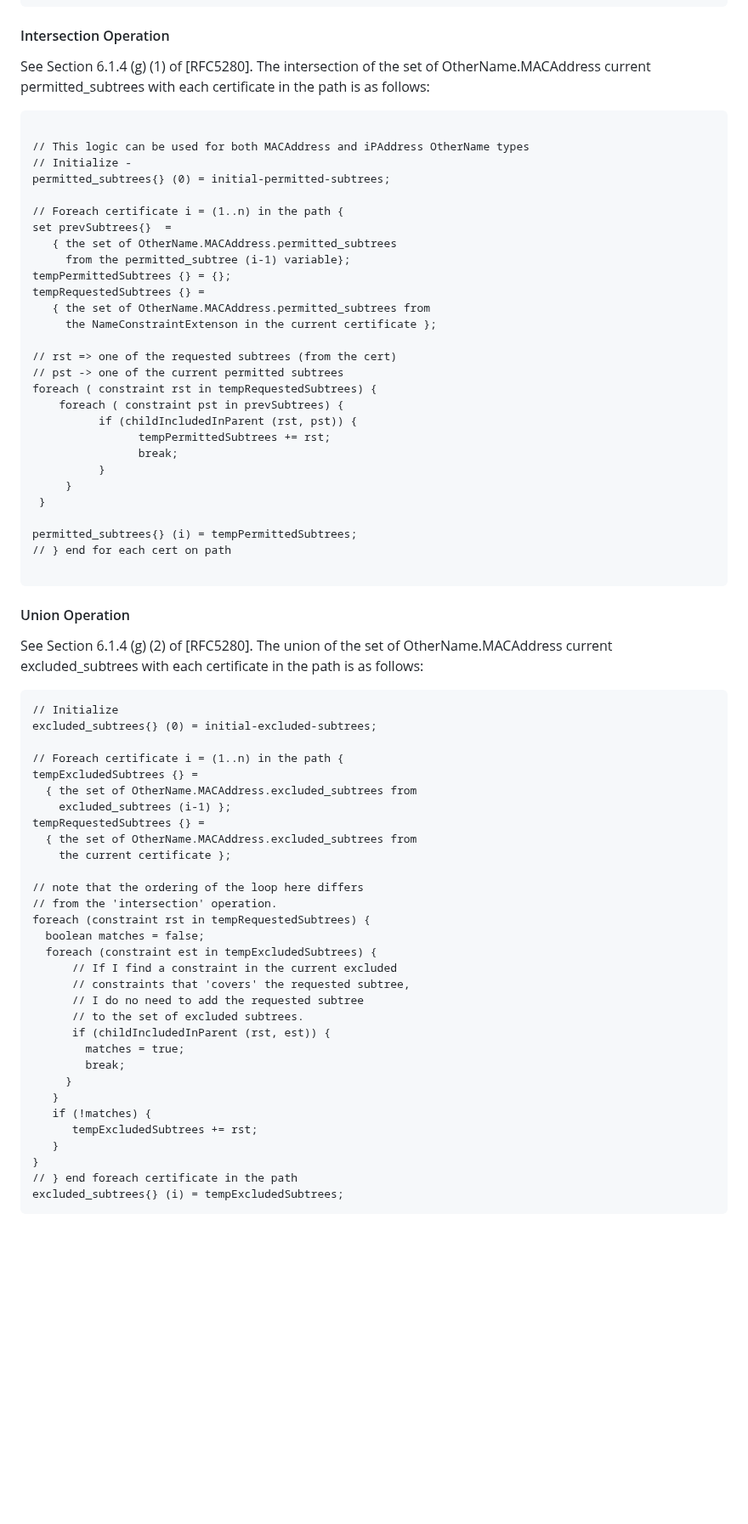
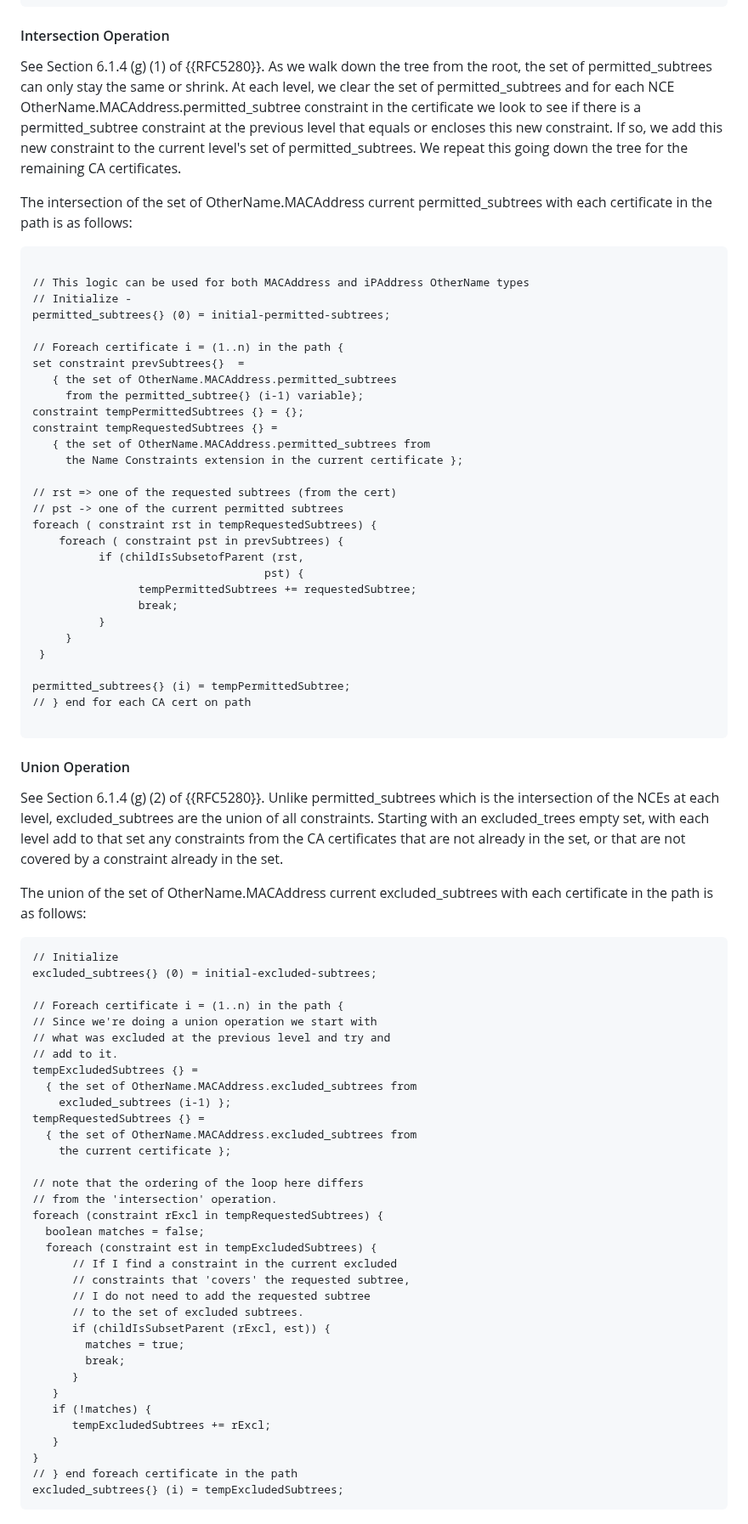
Before and after one commit to CBonnell/draft-housley-lamps-macaddress-on, a Markdown page: draft-ietf-lamps-macaddress-on.md, the part around one of its changes. Shown at 85% size. Drawn GitHub-style; blank space fills up the shorter version.

```diff
--- a/draft-ietf-lamps-macaddress-on.md
+++ b/draft-ietf-lamps-macaddress-on.md
@@ -172,7 +199,9 @@ initial-excluded-subtrees{} += { };
 
 #### Intersection Operation
 
-See Section 6.1.4 (g) (1) of [RFC5280].  The intersection of the set of OtherName.MACAddress current permitted_subtrees with each certificate in the path is as follows:
+See Section 6.1.4 (g) (1) of {{RFC5280}}.  As we walk down the tree from the root, the set of permitted_subtrees can only stay the same or shrink. At each level, we clear the set of permitted_subtrees and for each NCE OtherName.MACAddress.permitted_subtree constraint in the certificate we look to see if there is a permitted_subtree constraint at the previous level that equals or encloses this new constraint.  If so, we add this new constraint to the current level's set of permitted_subtrees.  We repeat this going down the tree for the remaining CA certificates.
+
+The intersection of the set of OtherName.MACAddress current permitted_subtrees with each certificate in the path is as follows:
 
 ~~~
 
@@ -181,39 +210,46 @@ See Section 6.1.4 (g) (1) of [RFC5280].  The intersection of the set of OtherNam
 permitted_subtrees{} (0) = initial-permitted-subtrees;
 
 // Foreach certificate i = (1..n) in the path {
-set prevSubtrees{}  =
+set constraint prevSubtrees{}  =
    { the set of OtherName.MACAddress.permitted_subtrees
-     from the permitted_subtree (i-1) variable};
-tempPermittedSubtrees {} = {};
-tempRequestedSubtrees {} =
+     from the permitted_subtree{} (i-1) variable};
+constraint tempPermittedSubtrees {} = {};
+constraint tempRequestedSubtrees {} =
    { the set of OtherName.MACAddress.permitted_subtrees from
-     the NameConstraintExtenson in the current certificate };
+     the Name Constraints extension in the current certificate };
 
 // rst => one of the requested subtrees (from the cert)
 // pst -> one of the current permitted subtrees
 foreach ( constraint rst in tempRequestedSubtrees) {
     foreach ( constraint pst in prevSubtrees) {
-          if (childIncludedInParent (rst, pst)) {
-                tempPermittedSubtrees += rst;
+          if (childIsSubsetofParent (rst,
+                                   pst) {
+                tempPermittedSubtrees += requestedSubtree;
                 break;
           }
      }
  }
 
-permitted_subtrees{} (i) = tempPermittedSubtrees;
-// } end for each cert on path
+permitted_subtrees{} (i) = tempPermittedSubtree;
+// } end for each CA cert on path
 
 ~~~
 
+
 #### Union Operation
 
-See Section 6.1.4 (g) (2) of [RFC5280].  The union of the set of OtherName.MACAddress current excluded_subtrees with each certificate in the path is as follows:
+See Section 6.1.4 (g) (2) of {{RFC5280}}.  Unlike permitted_subtrees which is the intersection of the NCEs  at each level, excluded_subtrees are the union of all constraints.  Starting with an excluded_trees empty set, with each level add to that set any constraints from the CA certificates that are not already in the set, or that are not covered by a constraint already in the set.
+
+The union of the set of OtherName.MACAddress current excluded_subtrees with each certificate in the path is as follows:
 
 ~~~
 // Initialize
 excluded_subtrees{} (0) = initial-excluded-subtrees;
 
 // Foreach certificate i = (1..n) in the path {
+// Since we're doing a union operation we start with
+// what was excluded at the previous level and try and
+// add to it.
 tempExcludedSubtrees {} =
   { the set of OtherName.MACAddress.excluded_subtrees from
     excluded_subtrees (i-1) };
@@ -223,20 +259,20 @@ tempRequestedSubtrees {} =
 
 // note that the ordering of the loop here differs
 // from the 'intersection' operation.
-foreach (constraint rst in tempRequestedSubtrees) {
+foreach (constraint rExcl in tempRequestedSubtrees) {
   boolean matches = false;
   foreach (constraint est in tempExcludedSubtrees) {
       // If I find a constraint in the current excluded
       // constraints that 'covers' the requested subtree,
-      // I do no need to add the requested subtree
+      // I do not need to add the requested subtree
       // to the set of excluded subtrees.
-      if (childIncludedInParent (rst, est)) {
+      if (childIsSubsetParent (rExcl, est)) {
         matches = true;
         break;
-     }
+      }
    }
    if (!matches) {
-      tempExcludedSubtrees += rst;
+      tempExcludedSubtrees += rExcl;
    }
 }
 // } end foreach certificate in the path
```
Also changed, not shown: other parts of draft-ietf-lamps-macaddress-on.md (+62 -35 lines).
